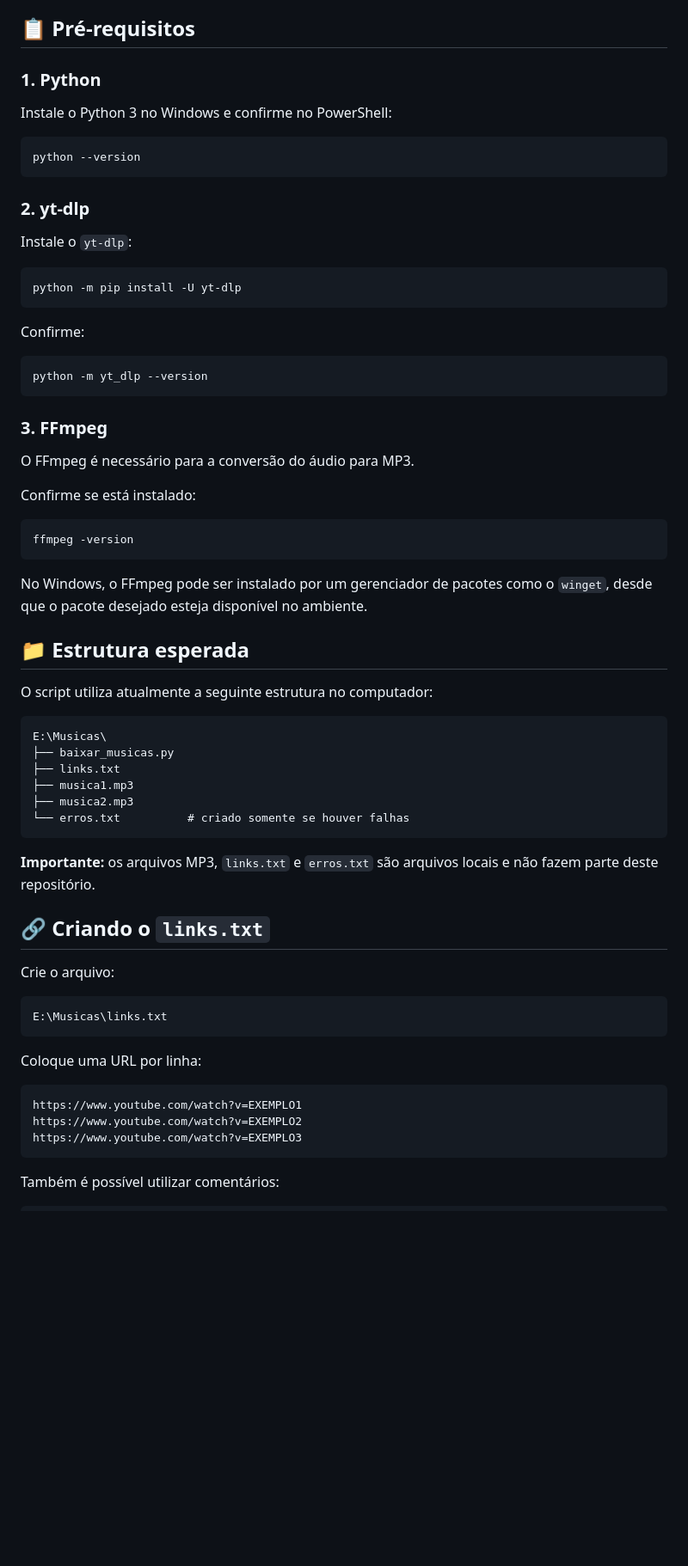
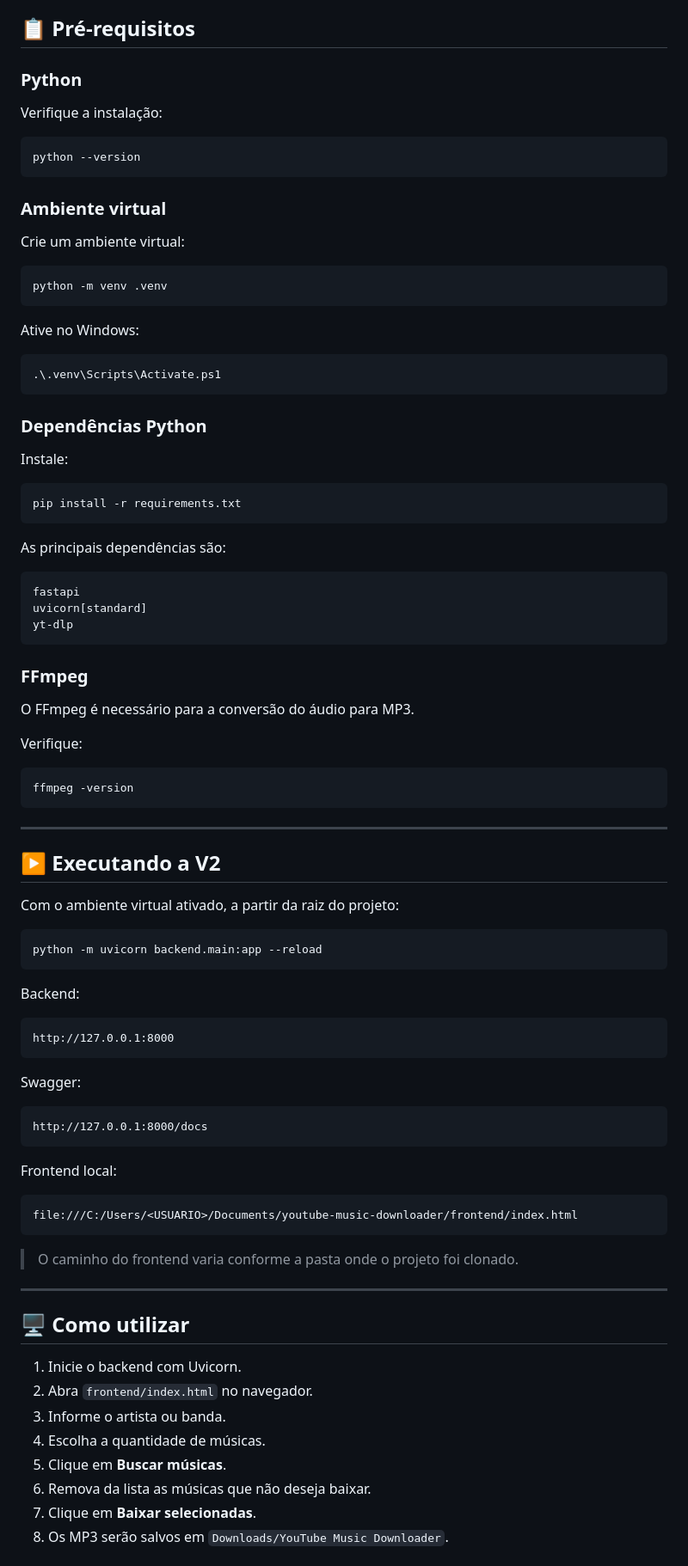
Before and after one commit to rob134/youtube-music-downloader, a Markdown page: README.md, the part around one of its changes. Shown at 86% size. GitHub-like rendering; blank space fills up the shorter version.

Commit message:
docs: document V2 web application evolution

````diff
--- a/README.md
+++ b/README.md
@@ -34,69 +259,94 @@ Use este projeto somente para conteúdos que você tem autorização para baixar
 
 ## 📋 Pré-requisitos
 
-### 1. Python
+### Python
 
-Instale o Python 3 no Windows e confirme no PowerShell:
+Verifique a instalação:
 
 ```powershell
 python --version
 ```
 
-### 2. yt-dlp
+### Ambiente virtual
 
-Instale o `yt-dlp`:
+Crie um ambiente virtual:
 
 ```powershell
-python -m pip install -U yt-dlp
+python -m venv .venv
 ```
 
-Confirme:
+Ative no Windows:
 
 ```powershell
-python -m yt_dlp --version
+.\.venv\Scripts\Activate.ps1
 ```
 
-### 3. FFmpeg
+### Dependências Python
+
+Instale:
+
+```powershell
+pip install -r requirements.txt
+```
+
+As principais dependências são:
+
+```text
+fastapi
+uvicorn[standard]
+yt-dlp
+```
+
+### FFmpeg
 
 O FFmpeg é necessário para a conversão do áudio para MP3.
 
-Confirme se está instalado:
+Verifique:
 
 ```powershell
 ffmpeg -version
 ```
 
-No Windows, o FFmpeg pode ser instalado por um gerenciador de pacotes como o `winget`, desde que o pacote desejado esteja disponível no ambiente.
+---
 
-## 📁 Estrutura esperada
+## ▶️ Executando a V2
 
-O script utiliza atualmente a seguinte estrutura no computador:
+Com o ambiente virtual ativado, a partir da raiz do projeto:
+
+```powershell
+python -m uvicorn backend.main:app --reload
+```
+
+Backend:
 
 ```text
-E:\Musicas\
-├── baixar_musicas.py
-├── links.txt
-├── musica1.mp3
-├── musica2.mp3
-└── erros.txt          # criado somente se houver falhas
+http://127.0.0.1:8000
 ```
 
-**Importante:** os arquivos MP3, `links.txt` e `erros.txt` são arquivos locais e não fazem parte deste repositório.
-
-## 🔗 Criando o `links.txt`
-
-Crie o arquivo:
+Swagger:
 
 ```text
-E:\Musicas\links.txt
+http://127.0.0.1:8000/docs
 ```
 
-Coloque uma URL por linha:
+Frontend local:
 
 ```text
-https://www.youtube.com/watch?v=EXEMPLO1
-https://www.youtube.com/watch?v=EXEMPLO2
-https://www.youtube.com/watch?v=EXEMPLO3
+file:///C:/Users/<USUARIO>/Documents/youtube-music-downloader/frontend/index.html
 ```
 
-Também é possível utilizar comentários:
+> O caminho do frontend varia conforme a pasta onde o projeto foi clonado.
+
+---
+
+## 🖥️ Como utilizar
+
+1. Inicie o backend com Uvicorn.
+2. Abra `frontend/index.html` no navegador.
+3. Informe o artista ou banda.
+4. Escolha a quantidade de músicas.
+5. Clique em **Buscar músicas**.
+6. Remova da lista as músicas que não deseja baixar.
+7. Clique em **Baixar selecionadas**.
+8. Os MP3 serão salvos em `Downloads/YouTube Music Downloader`.
+
````
Also changed, not shown: other parts of README.md (+293 -184 lines).
